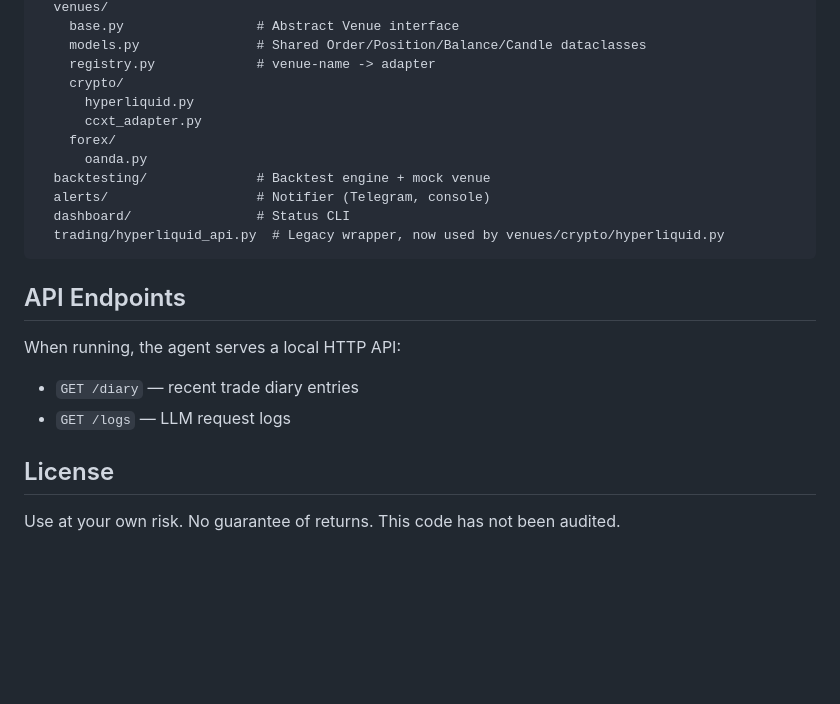
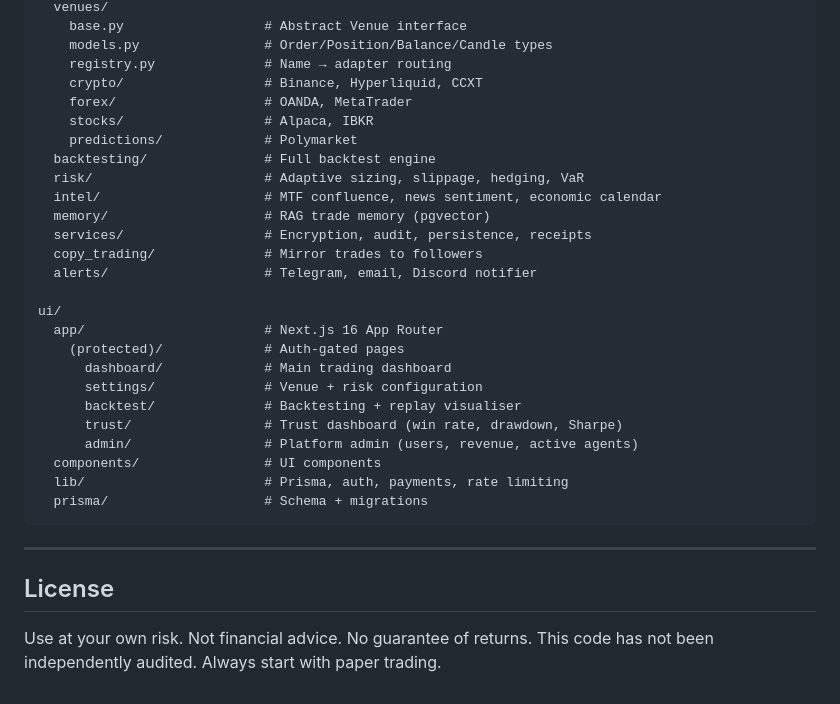
Before and after one commit to Conradfrmdao/Quantatraderai, a Markdown page: README.md, the part around one of its changes. Rendered like a GitHub page; blank space fills up the shorter version.

````diff
--- a/README.md
+++ b/README.md
@@ -111,24 +150,34 @@ src/
   venues/
-    base.py                 # Abstract Venue interface
-    models.py               # Shared Order/Position/Balance/Candle dataclasses
-    registry.py             # venue-name -> adapter
-    crypto/
-      hyperliquid.py
-      ccxt_adapter.py
-    forex/
-      oanda.py
-  backtesting/              # Backtest engine + mock venue
-  alerts/                   # Notifier (Telegram, console)
-  dashboard/                # Status CLI
-  trading/hyperliquid_api.py  # Legacy wrapper, now used by venues/crypto/hyperliquid.py
+    base.py                  # Abstract Venue interface
+    models.py                # Order/Position/Balance/Candle types
+    registry.py              # Name → adapter routing
+    crypto/                  # Binance, Hyperliquid, CCXT
+    forex/                   # OANDA, MetaTrader
+    stocks/                  # Alpaca, IBKR
+    predictions/             # Polymarket
+  backtesting/               # Full backtest engine
+  risk/                      # Adaptive sizing, slippage, hedging, VaR
+  intel/                     # MTF confluence, news sentiment, economic calendar
+  memory/                    # RAG trade memory (pgvector)
+  services/                  # Encryption, audit, persistence, receipts
+  copy_trading/              # Mirror trades to followers
+  alerts/                    # Telegram, email, Discord notifier
+
+ui/
+  app/                       # Next.js 16 App Router
+    (protected)/             # Auth-gated pages
+      dashboard/             # Main trading dashboard
+      settings/              # Venue + risk configuration
+      backtest/              # Backtesting + replay visualiser
+      trust/                 # Trust dashboard (win rate, drawdown, Sharpe)
+      admin/                 # Platform admin (users, revenue, active agents)
+  components/                # UI components
+  lib/                       # Prisma, auth, payments, rate limiting
+  prisma/                    # Schema + migrations
 ```
 
-## API Endpoints
-
-When running, the agent serves a local HTTP API:
-- `GET /diary` — recent trade diary entries
-- `GET /logs` — LLM request logs
+---
 
 ## License
 
-Use at your own risk. No guarantee of returns. This code has not been audited.
+Use at your own risk. Not financial advice. No guarantee of returns. This code has not been independently audited. Always start with paper trading.
````
Also changed, not shown: other parts of README.md (+104 -65 lines).
